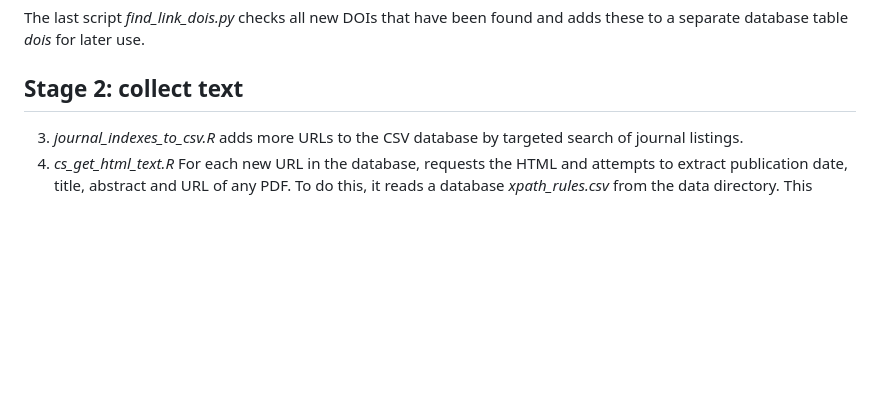
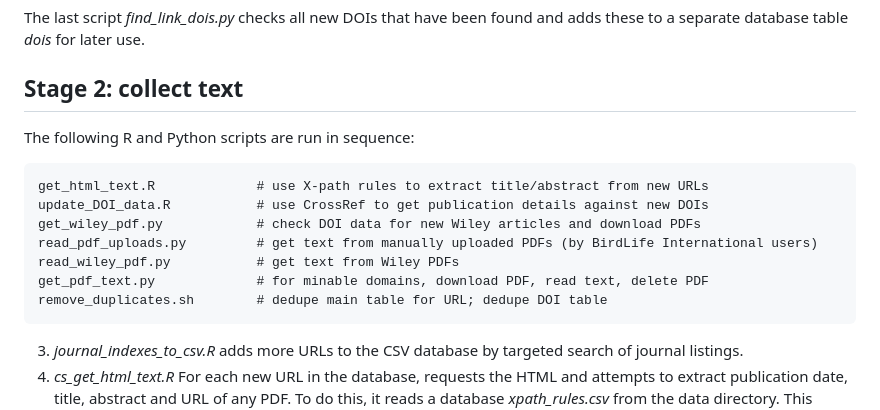
Before and after one commit to billoxbury/blitscan, a Markdown page: scrape/README.md, the part around the change. Drawn GitHub-style; blank space fills up the shorter version.

```diff
--- a/scrape/README.md
+++ b/scrape/README.md
@@ -34,6 +34,16 @@ Wiley is one of the publishers that prohibits web scraping, and download of PDFs
 The last script _find\_link\_dois.py_ checks all new DOIs that have been found and adds these to a separate database table _dois_ for later use.
 
 ## Stage 2: collect text
+
+The following R and Python scripts are run in sequence:
+
+    get_html_text.R             # use X-path rules to extract title/abstract from new URLs
+    update_DOI_data.R           # use CrossRef to get publication details against new DOIs
+    get_wiley_pdf.py            # check DOI data for new Wiley articles and download PDFs
+    read_pdf_uploads.py         # get text from manually uploaded PDFs (by BirdLife International users)
+    read_wiley_pdf.py           # get text from Wiley PDFs
+    get_pdf_text.py             # for minable domains, download PDF, read text, delete PDF
+    remove_duplicates.sh        # dedupe main table for URL; dedupe DOI table
 
 
 
```
